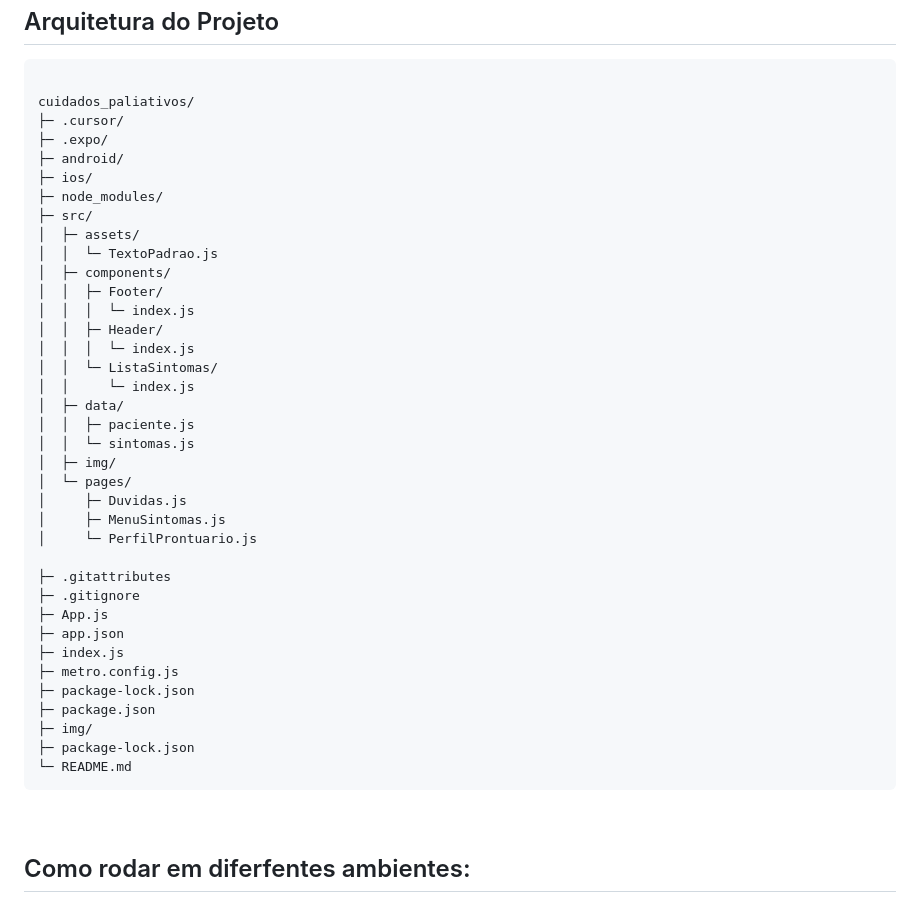
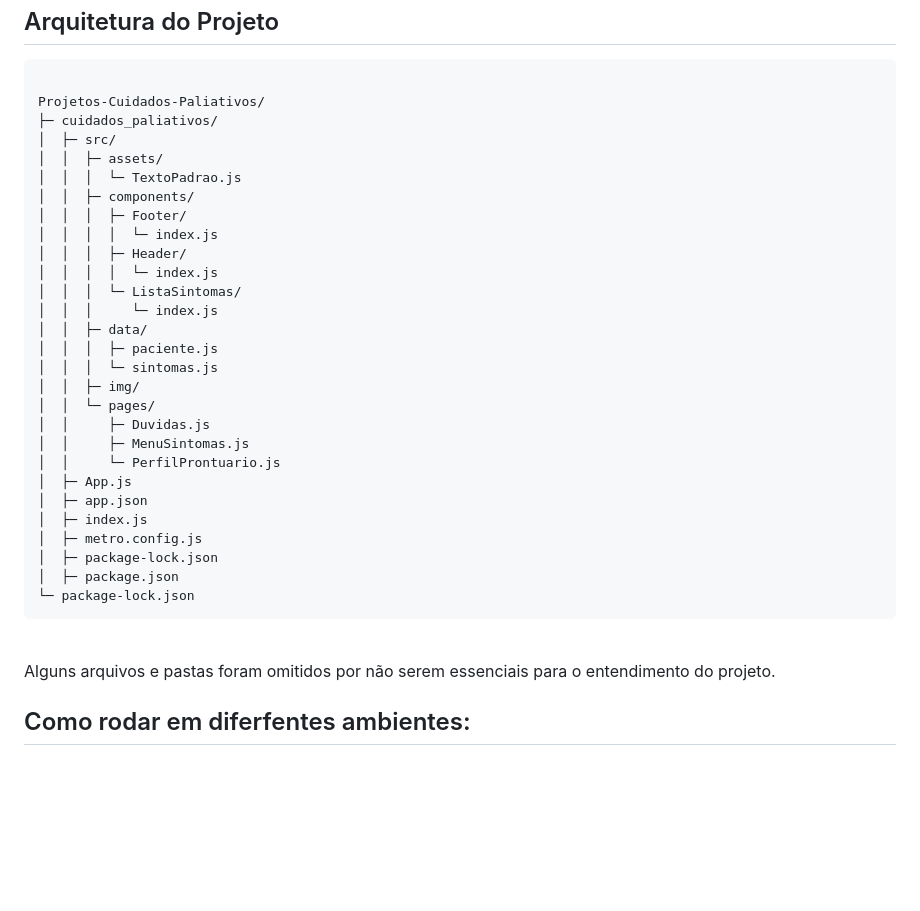
Before and after one commit to luizaisok/Projeto-Cuidados-Paliativos, a Markdown page: README.md, the part around the change printed below. Rendered like a GitHub page; blank space fills up the shorter version.

Commit message:
docs: ajusta exibição da arquitetura do projeto
E remove link para visualização e download da ATA

```diff
--- a/README.md
+++ b/README.md
@@ -104,43 +102,36 @@ Com base na prototipação de autofidelização do cliente, desenvolvemos nossa
   ## Arquitetura do Projeto
 
   <pre><code>
-cuidados_paliativos/
-├─ .cursor/
-├─ .expo/
-├─ android/
-├─ ios/
-├─ node_modules/
-├─ src/
-│  ├─ assets/
-│  │  └─ TextoPadrao.js
-│  ├─ components/
-│  │  ├─ Footer/
-│  │  │  └─ index.js
-│  │  ├─ Header/
-│  │  │  └─ index.js
-│  │  └─ ListaSintomas/
-│  │     └─ index.js
-│  ├─ data/
-│  │  ├─ paciente.js
-│  │  └─ sintomas.js
-│  ├─ img/
-│  └─ pages/
-│     ├─ Duvidas.js
-│     ├─ MenuSintomas.js
-│     └─ PerfilProntuario.js
+Projetos-Cuidados-Paliativos/
+├─ cuidados_paliativos/
+│  ├─ src/
+│  │  ├─ assets/
+│  │  │  └─ TextoPadrao.js
+│  │  ├─ components/
+│  │  │  ├─ Footer/
+│  │  │  │  └─ index.js
+│  │  │  ├─ Header/
+│  │  │  │  └─ index.js
+│  │  │  └─ ListaSintomas/
+│  │  │     └─ index.js
+│  │  ├─ data/
+│  │  │  ├─ paciente.js
+│  │  │  └─ sintomas.js
+│  │  ├─ img/
+│  │  └─ pages/
+│  │     ├─ Duvidas.js
+│  │     ├─ MenuSintomas.js
+│  │     └─ PerfilProntuario.js
+│  ├─ App.js
+│  ├─ app.json
+│  ├─ index.js
+│  ├─ metro.config.js
+│  ├─ package-lock.json
+│  ├─ package.json
+└─ package-lock.json
+</code></pre><br>
 
-├─ .gitattributes
-├─ .gitignore
-├─ App.js
-├─ app.json
-├─ index.js
-├─ metro.config.js
-├─ package-lock.json
-├─ package.json
-├─ img/
-├─ package-lock.json
-└─ README.md
-</code></pre><br>
+Alguns arquivos e pastas foram omitidos por não serem essenciais para o entendimento do projeto.
 
 <!-- Meninas, tem que por o que cada coisa faz, mas hoje estou cansado... -->
 
```
Also changed, not shown: other parts of README.md (+0 -2 lines).
